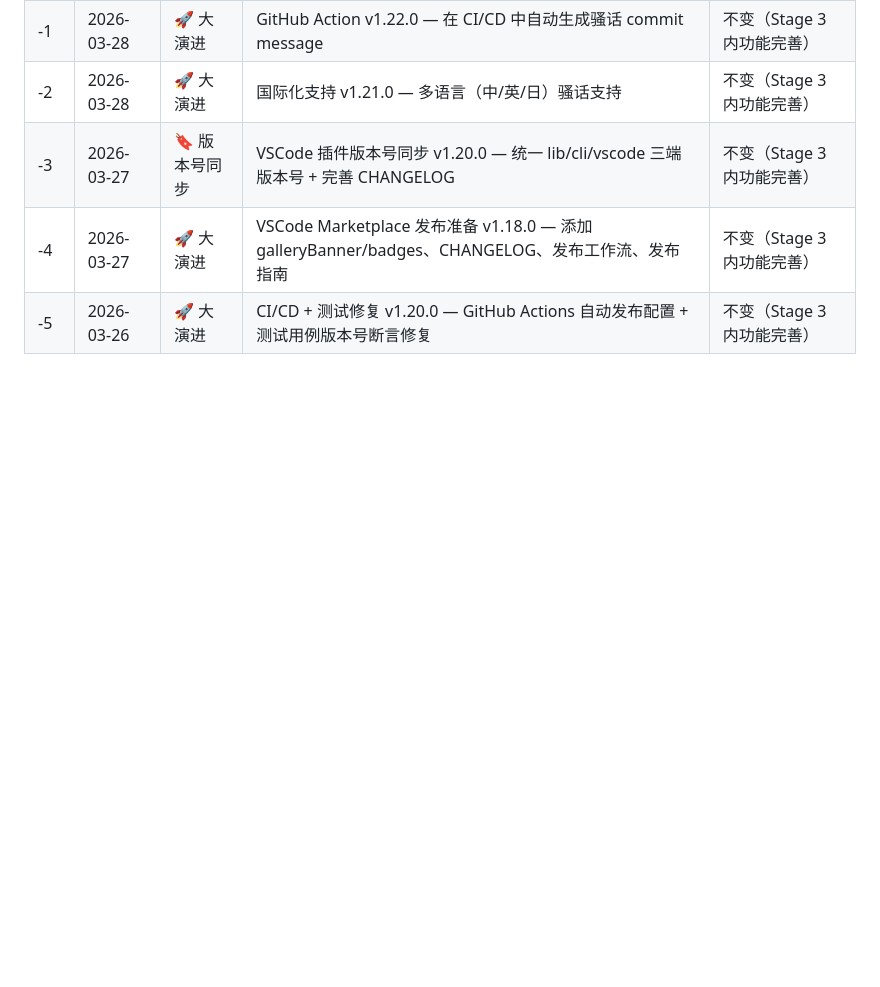
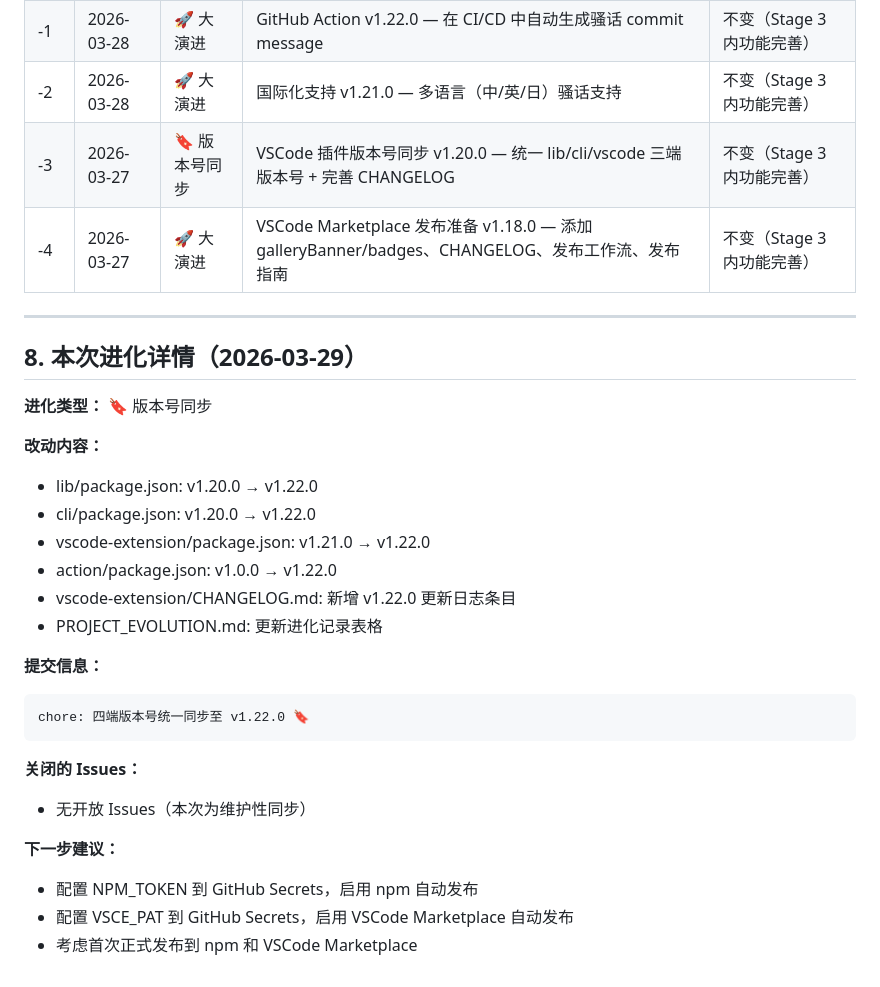
Before and after one commit to justlovemaki/git-commit-sao-hua, a Markdown page: PROJECT_EVOLUTION.md, the part around the change. Drawn GitHub-style; blank space fills up the shorter version.

Commit message:
docs: 更新 PROJECT_EVOLUTION.md 记录本次版本号同步进化 📋

````diff
--- a/PROJECT_EVOLUTION.md
+++ b/PROJECT_EVOLUTION.md
@@ -120,4 +120,30 @@
 | -2 | 2026-03-28 | 🚀 大演进 | 国际化支持 v1.21.0 — 多语言（中/英/日）骚话支持 | 不变（Stage 3 内功能完善） |
 | -3 | 2026-03-27 | 🔖 版本号同步 | VSCode 插件版本号同步 v1.20.0 — 统一 lib/cli/vscode 三端版本号 + 完善 CHANGELOG | 不变（Stage 3 内功能完善） |
 | -4 | 2026-03-27 | 🚀 大演进 | VSCode Marketplace 发布准备 v1.18.0 — 添加 galleryBanner/badges、CHANGELOG、发布工作流、发布指南 | 不变（Stage 3 内功能完善） |
-| -5 | 2026-03-26 | 🚀 大演进 | CI/CD + 测试修复 v1.20.0 — GitHub Actions 自动发布配置 + 测试用例版本号断言修复 | 不变（Stage 3 内功能完善） |
+
+---
+
+## 8. 本次进化详情（2026-03-29）
+
+**进化类型：** 🔖 版本号同步
+
+**改动内容：**
+- lib/package.json: v1.20.0 → v1.22.0
+- cli/package.json: v1.20.0 → v1.22.0
+- vscode-extension/package.json: v1.21.0 → v1.22.0
+- action/package.json: v1.0.0 → v1.22.0
+- vscode-extension/CHANGELOG.md: 新增 v1.22.0 更新日志条目
+- PROJECT_EVOLUTION.md: 更新进化记录表格
+
+**提交信息：**
+```
+chore: 四端版本号统一同步至 v1.22.0 🔖
+```
+
+**关闭的 Issues：**
+- 无开放 Issues（本次为维护性同步）
+
+**下一步建议：**
+- 配置 NPM_TOKEN 到 GitHub Secrets，启用 npm 自动发布
+- 配置 VSCE_PAT 到 GitHub Secrets，启用 VSCode Marketplace 自动发布
+- 考虑首次正式发布到 npm 和 VSCode Marketplace
````
